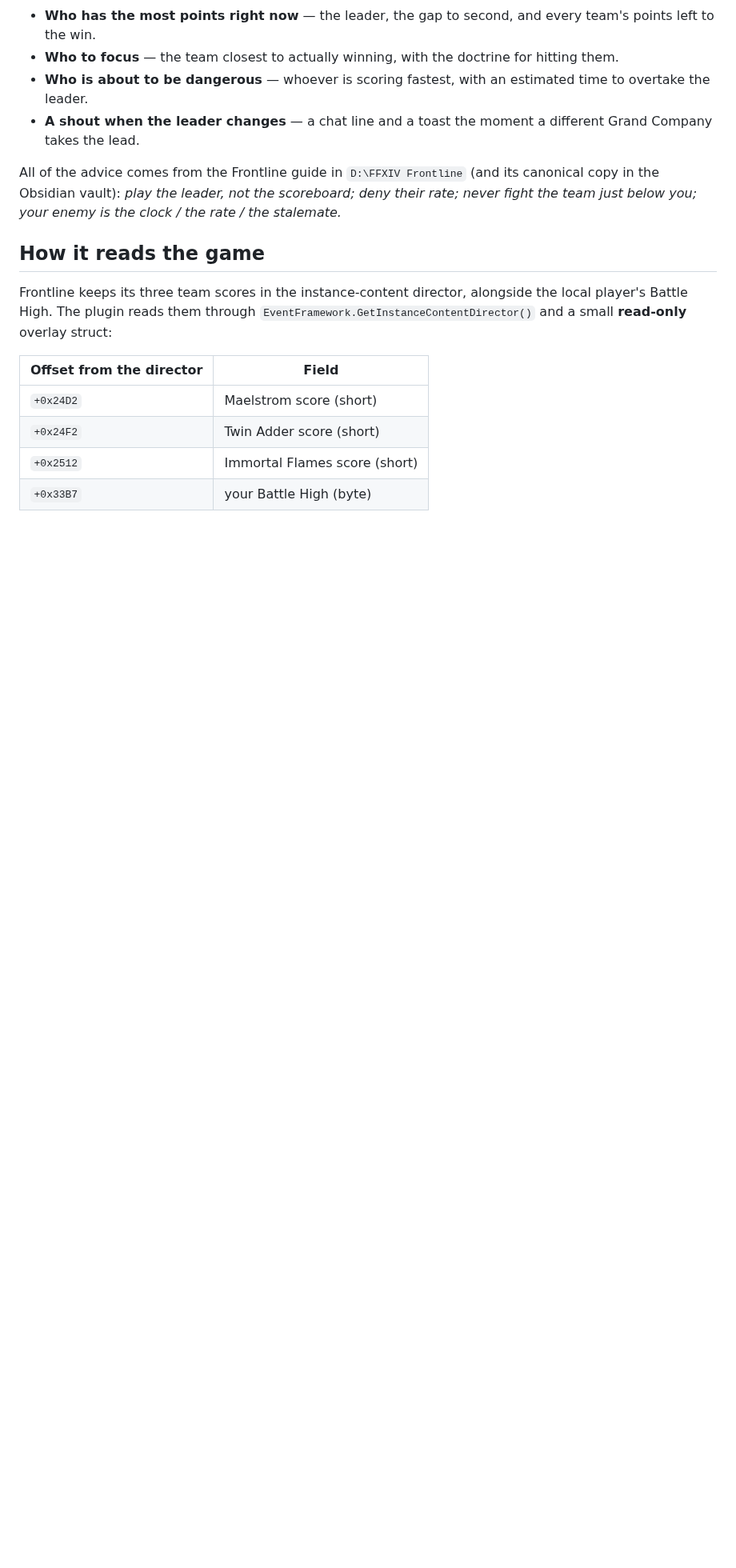
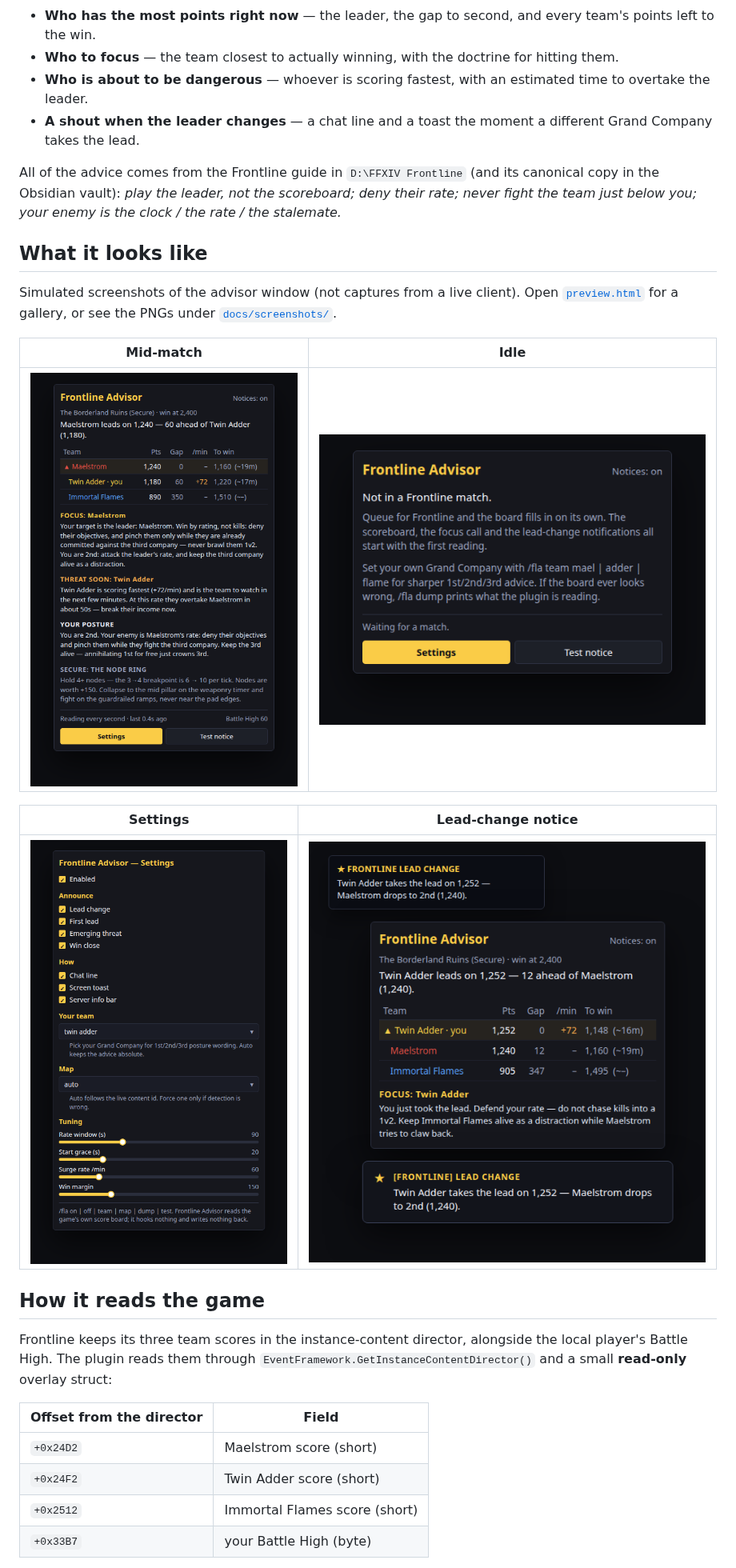
Before and after one commit to priestkos/FrontlineAdvisor, a Markdown page: README.md, the part around one of its changes. Shown at 80% size. GitHub-like rendering; pictures changed too: docs/screenshots/advisor_idle.png (added), docs/screenshots/advisor_lead_change.png (added), docs/screenshots/advisor_mid_match.png (added); blank space fills up the shorter version.

```diff
--- a/README.md
+++ b/README.md
@@ -10,6 +10,18 @@ Reads the live Frontline score board and tells you three things, and tells you w
 All of the advice comes from the Frontline guide in `D:\FFXIV Frontline` (and its canonical copy in the Obsidian
 vault): *play the leader, not the scoreboard; deny their rate; never fight the team just below you; your enemy is the
 clock / the rate / the stalemate.*
+
+## What it looks like
+
+Simulated screenshots of the advisor window (not captures from a live client). Open [`preview.html`](preview.html) for a gallery, or see the PNGs under [`docs/screenshots/`](docs/screenshots/).
+
+| Mid-match | Idle |
+|---|---|
+| ![Advisor mid-match](docs/screenshots/advisor_mid_match.png) | ![Advisor idle](docs/screenshots/advisor_idle.png) |
+
+| Settings | Lead-change notice |
+|---|---|
+| ![Settings](docs/screenshots/advisor_settings.png) | ![Lead change](docs/screenshots/advisor_lead_change.png) |
 
 ## How it reads the game
 
```
Also changed, not shown: other parts of README.md (+2 -1 lines), docs/screenshots/README.md (added, +24 -0 lines), 5 other files.
